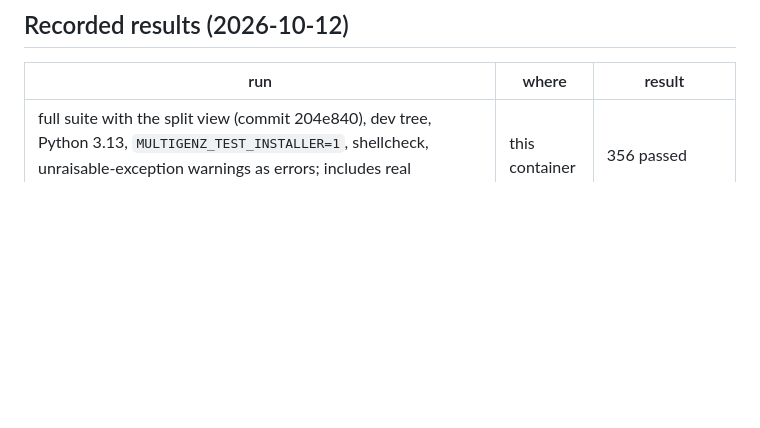
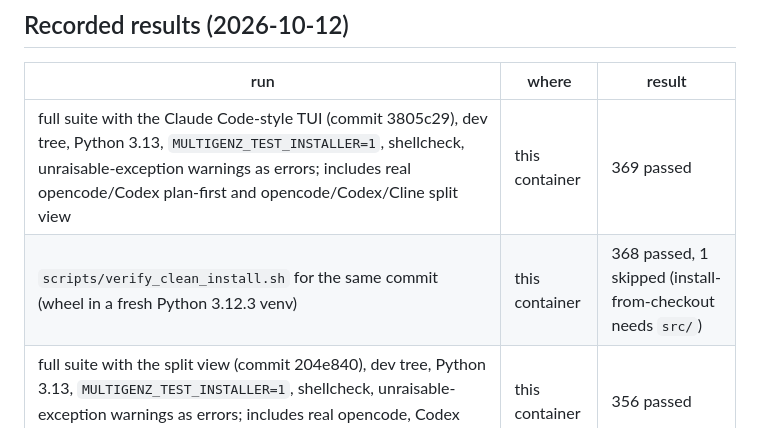
Before and after one commit to Try-menghong/multigenz, a Markdown page: docs/TESTING.md, the part around the change. Rendered like a GitHub page; blank space fills up the shorter version.

Commit message:
TESTING: record results for the Claude Code-style TUI (369 passed; clean install 368 + 1 skipped)
Co-Authored-By: Claude Opus 5.5 <noreply@anthropic.com>
Claude-Session: https://claude.ai/code/session_01SZENXYLrhxwtFBHUPHDH5Z

```diff
--- a/docs/TESTING.md
+++ b/docs/TESTING.md
@@ -100,6 +100,8 @@ FastAPI service), `tests/security` (regressions), `tests/contract`, `tests/suppo
 ## Recorded results (2026-10-12)
 | run | where | result |
 |---|---|---|
+| full suite with the Claude Code-style TUI (commit 3805c29), dev tree, Python 3.13, `MULTIGENZ_TEST_INSTALLER=1`, shellcheck, unraisable-exception warnings as errors; includes real opencode/Codex plan-first and opencode/Codex/Cline split view | this container | 369 passed |
+| `scripts/verify_clean_install.sh` for the same commit (wheel in a fresh Python 3.12.3 venv) | this container | 368 passed, 1 skipped (install-from-checkout needs `src/`) |
 | full suite with the split view (commit 204e840), dev tree, Python 3.13, `MULTIGENZ_TEST_INSTALLER=1`, shellcheck, unraisable-exception warnings as errors; includes real opencode, Codex and Cline working at once in the TUI | this container | 356 passed |
 | full suite after the home screen, pet and model choice (commit b787dc0), dev tree, Python 3.13, `MULTIGENZ_TEST_INSTALLER=1`, shellcheck, unraisable-exception warnings as errors | this container | 349 passed |
 | `scripts/verify_clean_install.sh` for the same commit (wheel in a fresh Python 3.12.3 venv) | this container | 348 passed, 1 skipped (install-from-checkout needs `src/`) |
```
